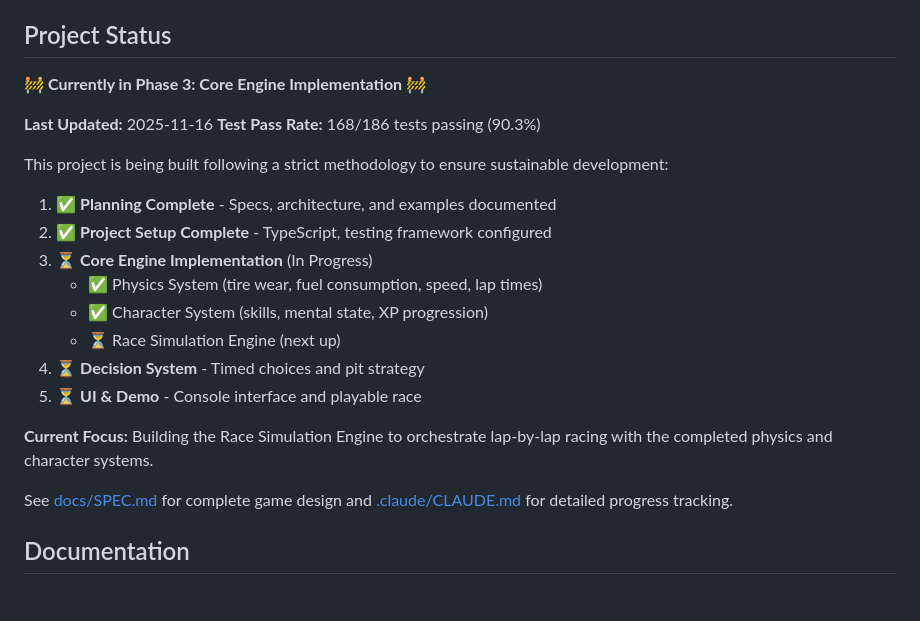
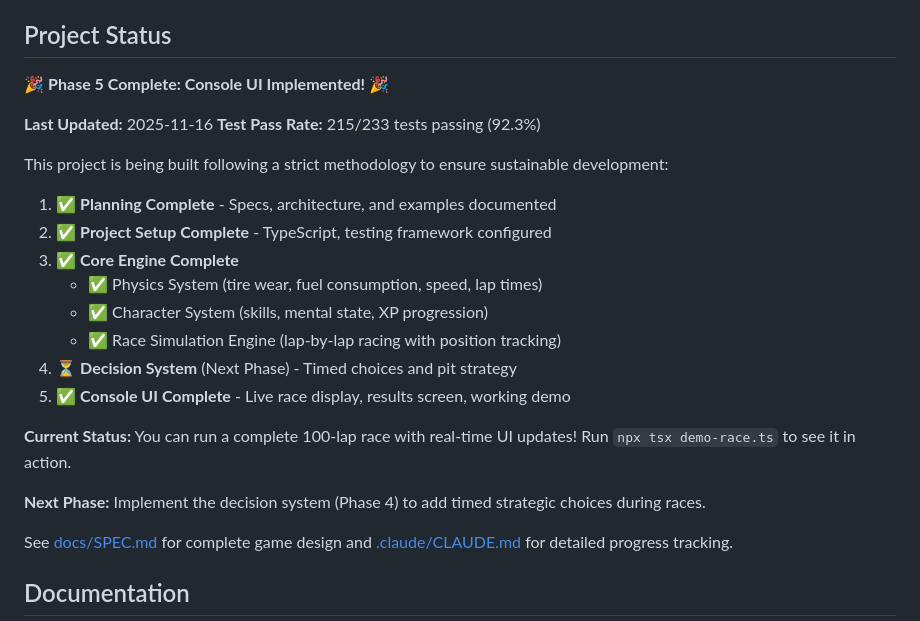
Before and after one commit to astrosteveo/racing-simulation, a Markdown page: README.md, the part around one of its changes. GitHub-like rendering; blank space fills up the shorter version.

```diff
--- a/README.md
+++ b/README.md
@@ -23,23 +23,25 @@ The simulation calculates outcomes based on:
 
 ## Project Status
 
-🚧 **Currently in Phase 3: Core Engine Implementation** 🚧
+🎉 **Phase 5 Complete: Console UI Implemented!** 🎉
 
 **Last Updated:** 2025-11-16
-**Test Pass Rate:** 168/186 tests passing (90.3%)
+**Test Pass Rate:** 215/233 tests passing (92.3%)
 
 This project is being built following a strict methodology to ensure sustainable development:
 
 1. ✅ **Planning Complete** - Specs, architecture, and examples documented
 2. ✅ **Project Setup Complete** - TypeScript, testing framework configured
-3. ⏳ **Core Engine Implementation** (In Progress)
+3. ✅ **Core Engine Complete**
    - ✅ Physics System (tire wear, fuel consumption, speed, lap times)
    - ✅ Character System (skills, mental state, XP progression)
-   - ⏳ Race Simulation Engine (next up)
-4. ⏳ **Decision System** - Timed choices and pit strategy
-5. ⏳ **UI & Demo** - Console interface and playable race
+   - ✅ Race Simulation Engine (lap-by-lap racing with position tracking)
+4. ⏳ **Decision System** (Next Phase) - Timed choices and pit strategy
+5. ✅ **Console UI Complete** - Live race display, results screen, working demo
 
-**Current Focus:** Building the Race Simulation Engine to orchestrate lap-by-lap racing with the completed physics and character systems.
+**Current Status:** You can run a complete 100-lap race with real-time UI updates! Run `npx tsx demo-race.ts` to see it in action.
+
+**Next Phase:** Implement the decision system (Phase 4) to add timed strategic choices during races.
 
 See [docs/SPEC.md](docs/SPEC.md) for complete game design and [.claude/CLAUDE.md](.claude/CLAUDE.md) for detailed progress tracking.
 
```
Also changed, not shown: other parts of README.md (+25 -19 lines), .claude/CLAUDE.md (+36 -26 lines).
